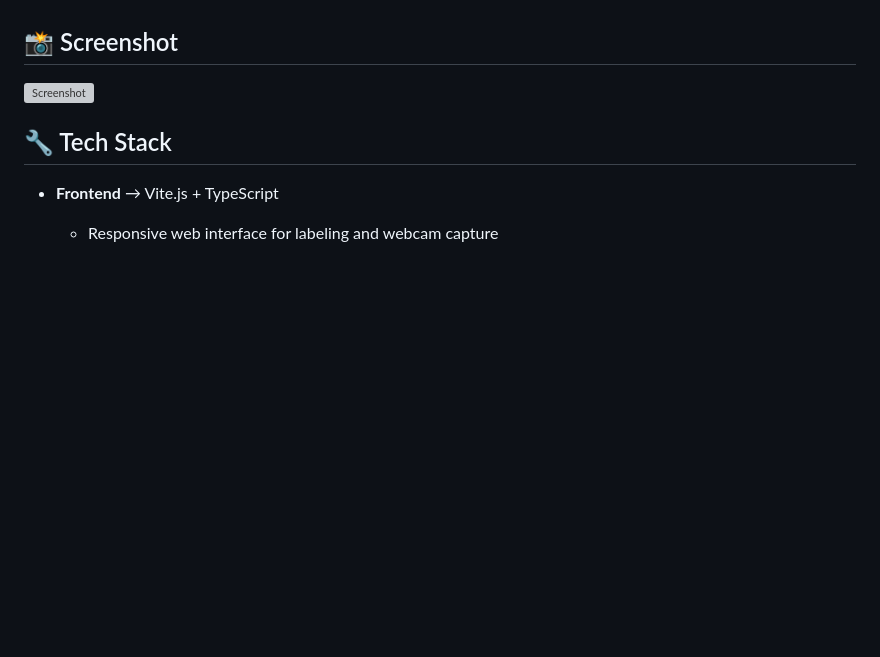
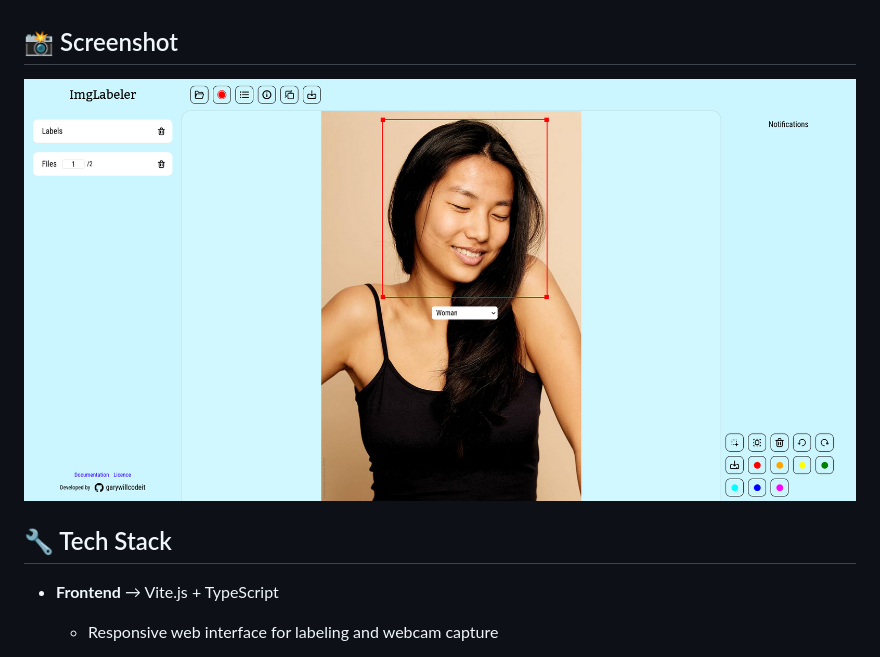
Before and after one commit to garywillcodeit/image-labeler, a Markdown page: README.md, the part around the change. GitHub-like rendering; blank space fills up the shorter version; grey boxes are pictures that could not be loaded.

Commit message:
Minor modification

```diff
--- a/README.md
+++ b/README.md
@@ -10,7 +10,7 @@ Users can draw bounding boxes, assign labels, and export annotations in multiple
 
 ## 📸 Screenshot
 
-![Screenshot](https://github.com/garywillcodeit/image-labeler/tree/main/sceenshots/screenshot1.png)
+![Screenshot](https://github.com/garywillcodeit/image-labeler/blob/main/screenshots/screenshot1.png)
 
 ## 🔧 Tech Stack
 
```
